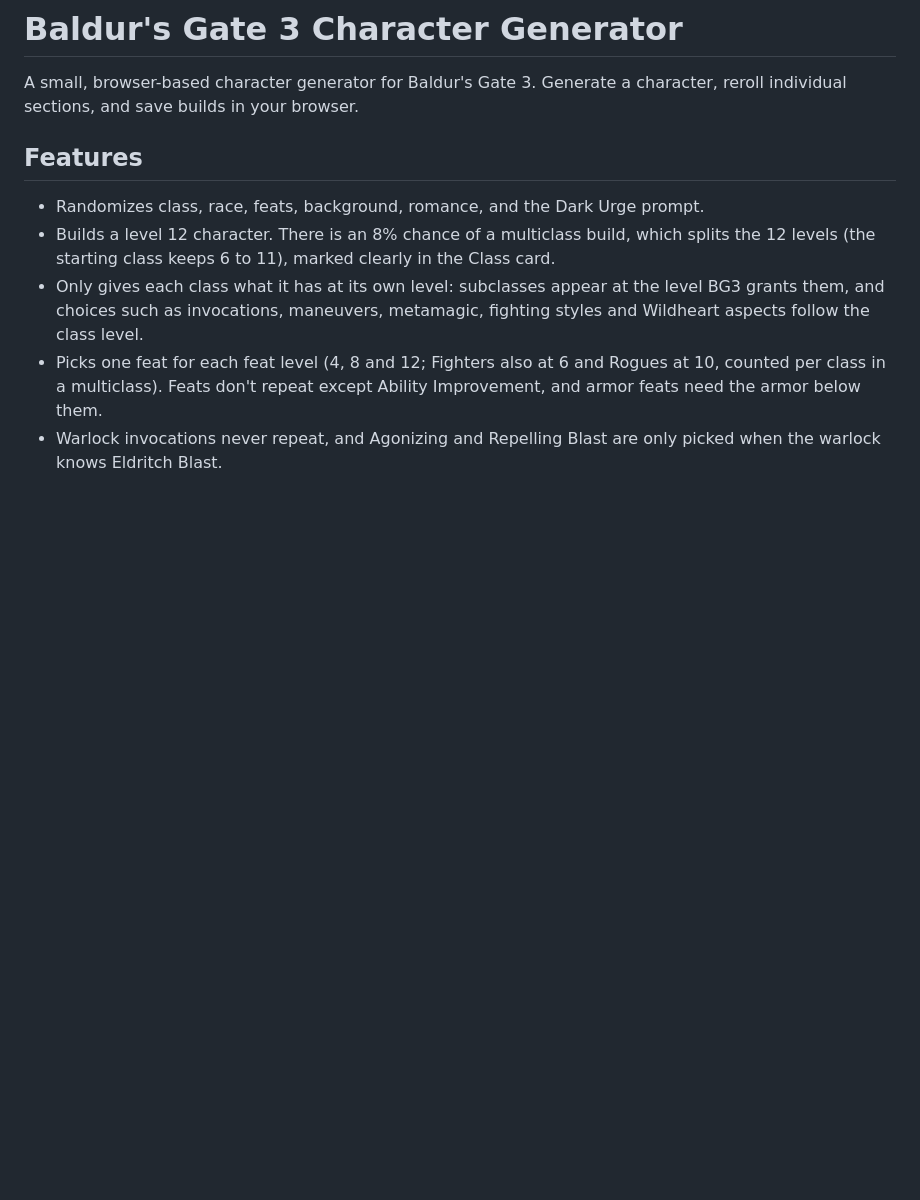
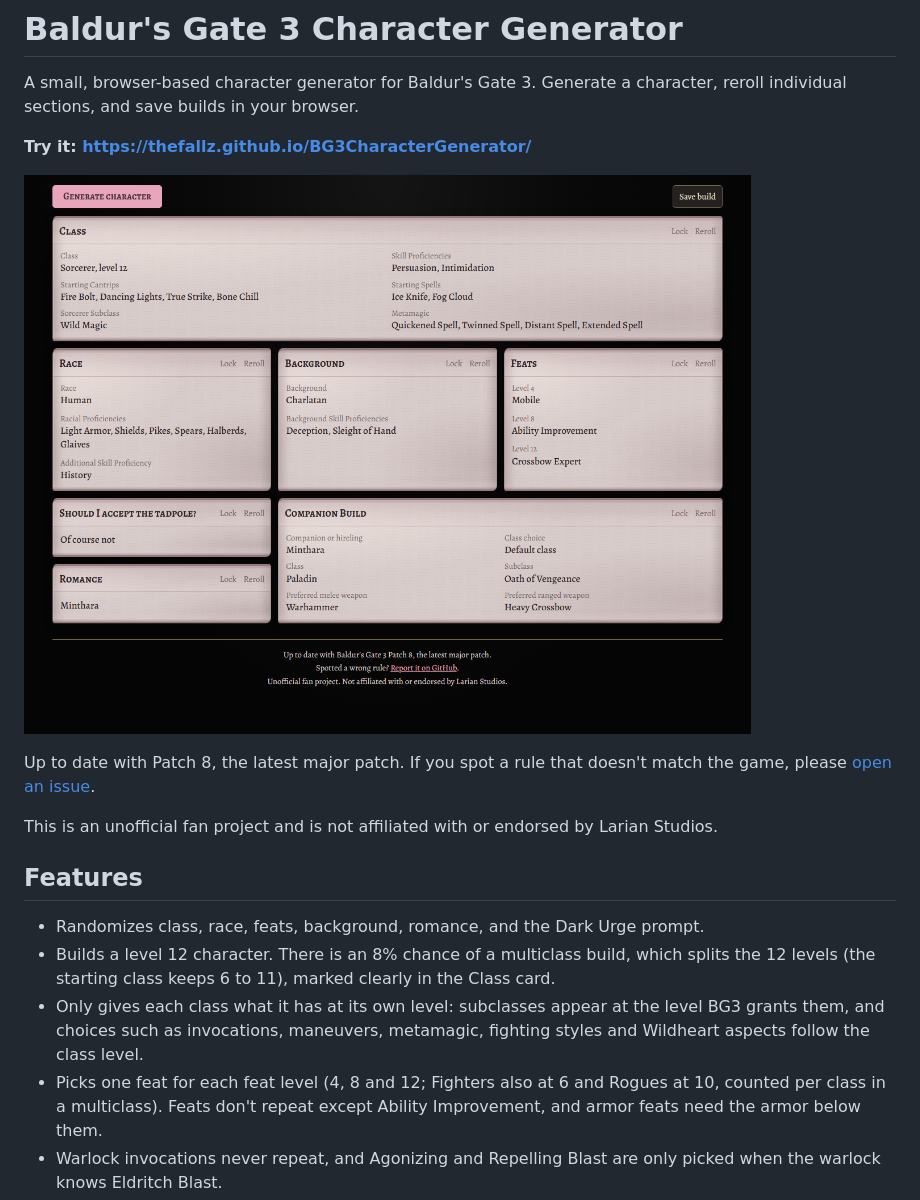
Before and after one commit to TheFallZ/BG3CharacterGenerator, a Markdown page: README.md, the part around the change. GitHub-like rendering; pictures changed too: docs/screenshot.png (added); blank space fills up the shorter version.

Commit message:
Add site footer and README screenshot for sharing
Footer notes Patch 8, links to GitHub issues and says it's an
unofficial fan project. README gains the live link and a screenshot.

```diff
--- a/README.md
+++ b/README.md
@@ -1,6 +1,14 @@
 # Baldur's Gate 3 Character Generator
 
 A small, browser-based character generator for Baldur's Gate 3. Generate a character, reroll individual sections, and save builds in your browser.
+
+**Try it: https://thefallz.github.io/BG3CharacterGenerator/**
+
+![A generated level 12 character with Class, Race, Background, Feats, Romance and Companion Build cards](docs/screenshot.png)
+
+Up to date with Patch 8, the latest major patch. If you spot a rule that doesn't match the game, please [open an issue](https://github.com/TheFallZ/BG3CharacterGenerator/issues).
+
+This is an unofficial fan project and is not affiliated with or endorsed by Larian Studios.
 
 ## Features
 
```
Also changed, not shown: 2 other files.
